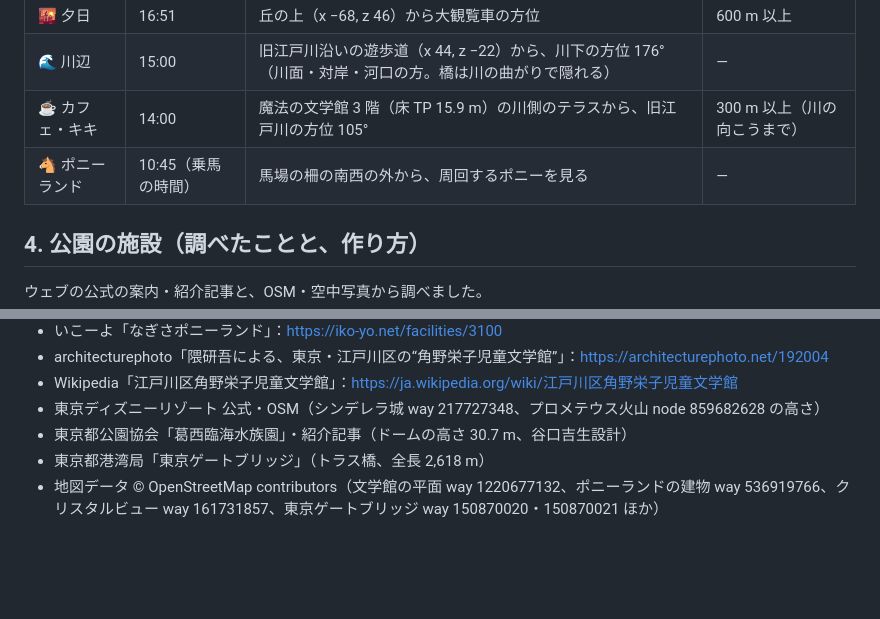
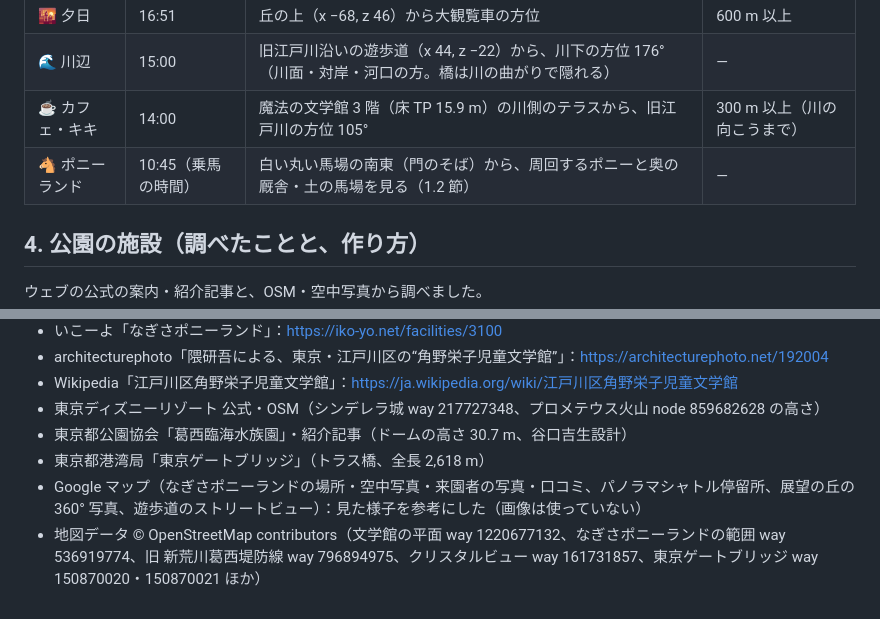
Before and after one commit to Jumpei-Ishihara/picnic-site, a Markdown page: docs/NAGISA_DESIGN.md, 2 parts joined by grey strips. Rendered like a GitHub page; blank space fills up the shorter version.

```diff
--- a/docs/NAGISA_DESIGN.md
+++ b/docs/NAGISA_DESIGN.md
@@ -72,7 +91,7 @@
 | 🌇 夕日 | 16:51 | 丘の上（x −68, z 46）から大観覧車の方位 | 600 m 以上 |
 | 🌊 川辺 | 15:00 | 旧江戸川沿いの遊歩道（x 44, z −22）から、川下の方位 176°（川面・対岸・河口の方。橋は川の曲がりで隠れる） | — |
 | ☕ カフェ・キキ | 14:00 | 魔法の文学館 3 階（床 TP 15.9 m）の川側のテラスから、旧江戸川の方位 105° | 300 m 以上（川の向こうまで） |
-| 🐴 ポニーランド | 10:45（乗馬の時間） | 馬場の柵の南西の外から、周回するポニーを見る | — |
+| 🐴 ポニーランド | 10:45（乗馬の時間） | 白い丸い馬場の南東（門のそば）から、周回するポニーと奥の厩舎・土の馬場を見る（1.2 節） | — |
 
 ## 4. 公園の施設（調べたことと、作り方）
 
@@ -150,4 +172,5 @@
 - 東京ディズニーリゾート 公式・OSM（シンデレラ城 way 217727348、プロメテウス火山 node 859682628 の高さ）
 - 東京都公園協会「葛西臨海水族園」・紹介記事（ドームの高さ 30.7 m、谷口吉生設計）
 - 東京都港湾局「東京ゲートブリッジ」（トラス橋、全長 2,618 m）
-- 地図データ © OpenStreetMap contributors（文学館の平面 way 1220677132、ポニーランドの建物 way 536919766、クリスタルビュー way 161731857、東京ゲートブリッジ way 150870020・150870021 ほか）
+- Google マップ（なぎさポニーランドの場所・空中写真・来園者の写真・口コミ、パノラマシャトル停留所、展望の丘の 360° 写真、遊歩道のストリートビュー）：見た様子を参考にした（画像は使っていない）
+- 地図データ © OpenStreetMap contributors（文学館の平面 way 1220677132、なぎさポニーランドの範囲 way 536919774、旧 新荒川葛西堤防線 way 796894975、クリスタルビュー way 161731857、東京ゲートブリッジ way 150870020・150870021 ほか）
```
Also changed, not shown: other parts of docs/NAGISA_DESIGN.md (+27 -5 lines), docs/SPEC.md (+1 -1 lines), scenes/nagisa/ATTRIBUTION.md (+2 -1 lines), docs/nagisa/zones.png (added), 6 other files.
